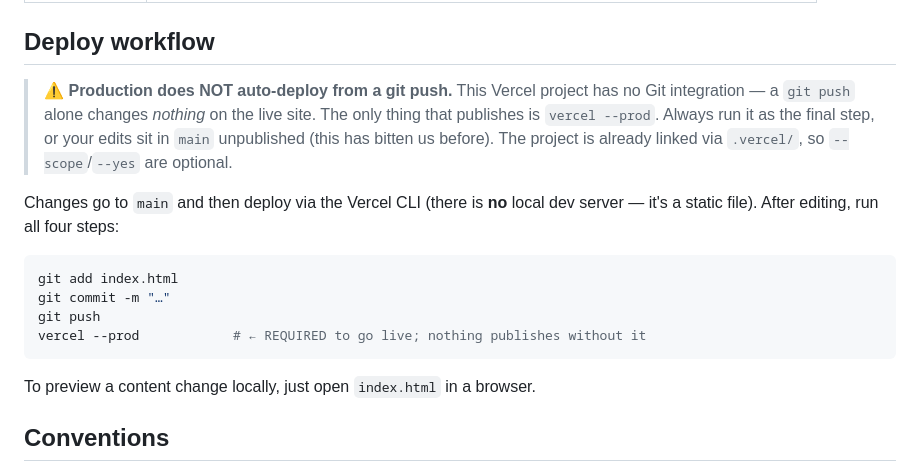
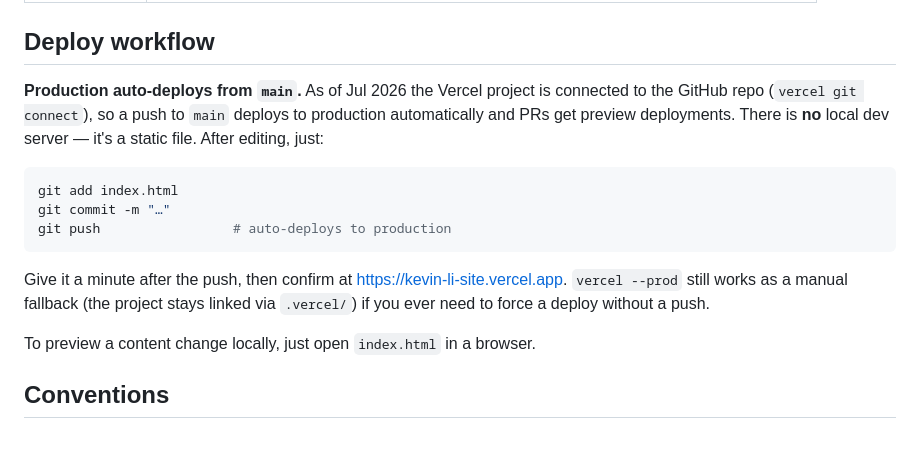
Before and after one commit to kevinli-builds/personal-site, a Markdown page: CLAUDE.md, the part around the change. Rendered like a GitHub page; blank space fills up the shorter version.

Commit message:
Connect Vercel to GitHub; document push-to-deploy workflow
Co-Authored-By: Claude Opus 4.8 <noreply@anthropic.com>

````diff
--- a/CLAUDE.md
+++ b/CLAUDE.md
@@ -45,21 +45,20 @@ so keep the path free of `+` and spaces), which holds them as independent git re
 
 ## Deploy workflow
 
-> ⚠️ **Production does NOT auto-deploy from a git push.** This Vercel project has
-> no Git integration — a `git push` alone changes *nothing* on the live site. The
-> only thing that publishes is `vercel --prod`. Always run it as the final step, or
-> your edits sit in `main` unpublished (this has bitten us before). The project is
-> already linked via `.vercel/`, so `--scope`/`--yes` are optional.
-
-Changes go to `main` and then deploy via the Vercel CLI (there is **no** local dev
-server — it's a static file). After editing, run all four steps:
+**Production auto-deploys from `main`.** As of Jul 2026 the Vercel project is
+connected to the GitHub repo (`vercel git connect`), so a push to `main` deploys to
+production automatically and PRs get preview deployments. There is **no** local dev
+server — it's a static file. After editing, just:
 
 ```bash
 git add index.html
 git commit -m "…"
-git push
-vercel --prod            # ← REQUIRED to go live; nothing publishes without it
+git push                 # auto-deploys to production
 ```
+
+Give it a minute after the push, then confirm at https://kevin-li-site.vercel.app.
+`vercel --prod` still works as a manual fallback (the project stays linked via
+`.vercel/`) if you ever need to force a deploy without a push.
 
 To preview a content change locally, just open `index.html` in a browser.
 
````
